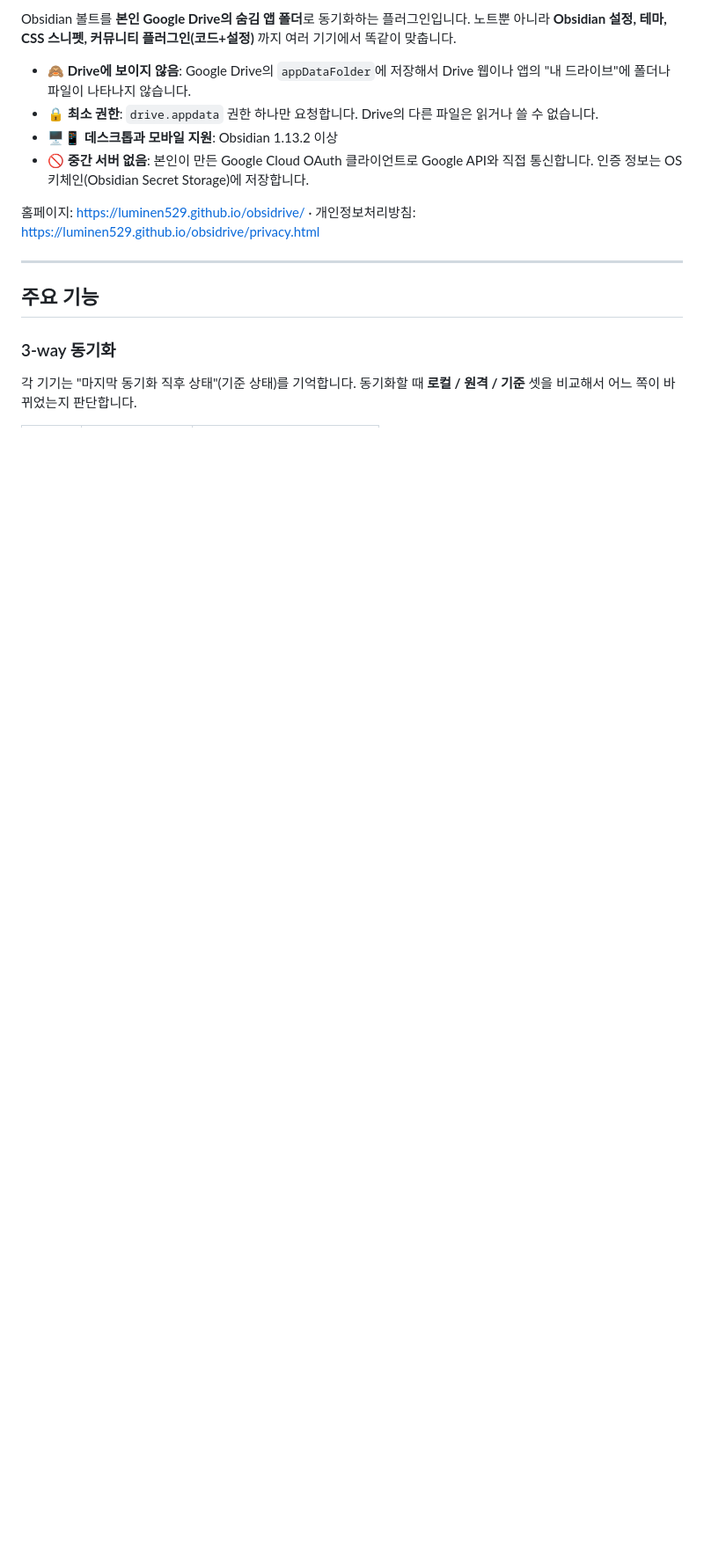
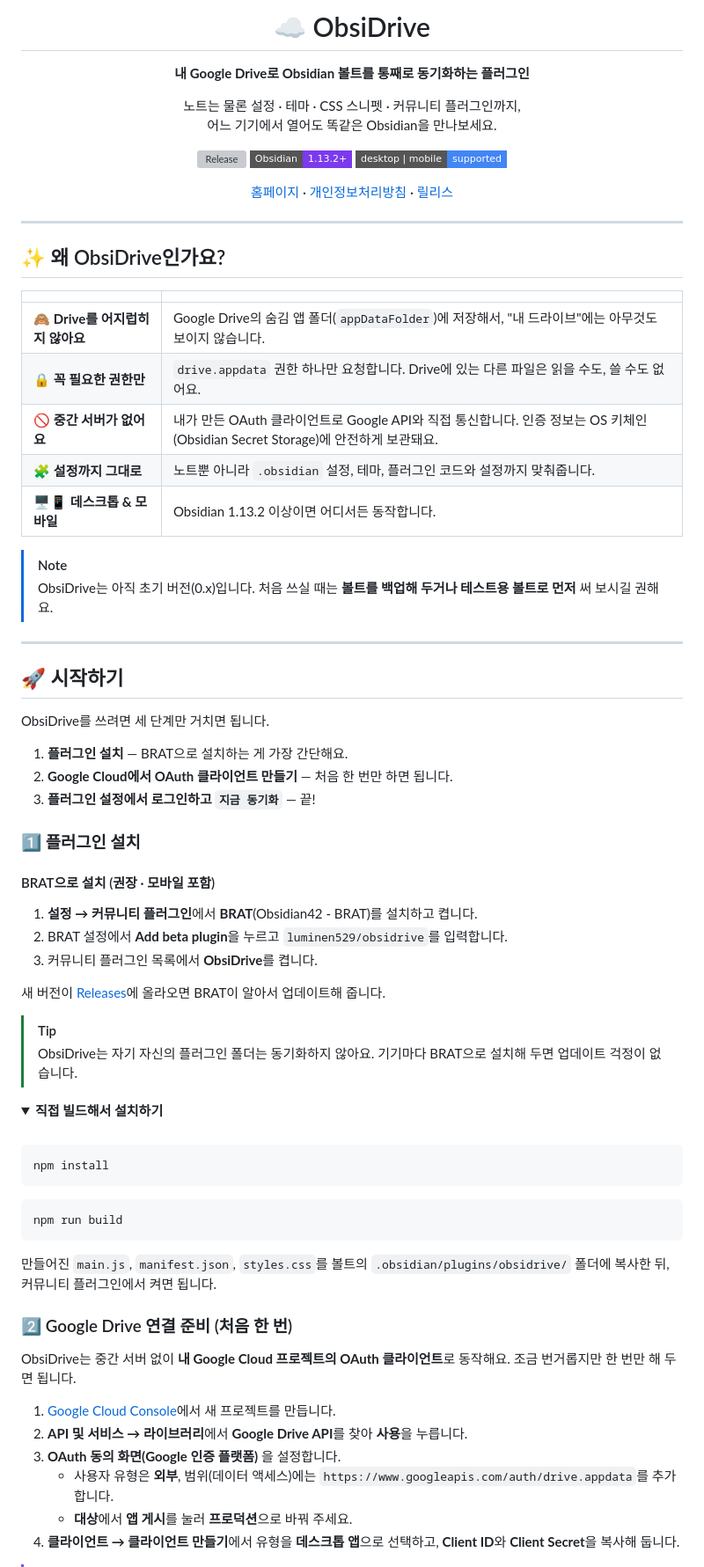
Before and after one commit to luminen529/obsidrive, a Markdown page: README.md, the part around one of its changes. Shown at 88% size. GitHub-like rendering; folded sections open; badges without logos; blank space fills up the shorter version; grey boxes are pictures that could not be loaded.

````diff
--- a/README.md
+++ b/README.md
@@ -2,17 +2,82 @@
 
-Obsidian 볼트를 **본인 Google Drive의 숨김 앱 폴더**로 동기화하는 플러그인입니다.
-노트뿐 아니라 **Obsidian 설정, 테마, CSS 스니펫, 커뮤니티 플러그인(코드+설정)** 까지 여러 기기에서 똑같이 맞춥니다.
+# ☁️ ObsiDrive
 
-- 🙈 **Drive에 보이지 않음**: Google Drive의 `appDataFolder`에 저장해서 Drive 웹이나 앱의 "내 드라이브"에 폴더나 파일이 나타나지 않습니다.
-- 🔒 **최소 권한**: `drive.appdata` 권한 하나만 요청합니다. Drive의 다른 파일은 읽거나 쓸 수 없습니다.
-- 🖥️📱 **데스크톱과 모바일 지원**: Obsidian 1.13.2 이상
-- 🚫 **중간 서버 없음**: 본인이 만든 Google Cloud OAuth 클라이언트로 Google API와 직접 통신합니다. 인증 정보는 OS 키체인(Obsidian Secret Storage)에 저장합니다.
+**내 Google Drive로 Obsidian 볼트를 통째로 동기화하는 플러그인**
 
-홈페이지: <https://luminen529.github.io/obsidrive/> · 개인정보처리방침: <https://luminen529.github.io/obsidrive/privacy.html>
+노트는 물론 설정 · 테마 · CSS 스니펫 · 커뮤니티 플러그인까지,<br>
+어느 기기에서 열어도 똑같은 Obsidian을 만나보세요.
+
+[![Release](https://img.shields.io/github/v/release/luminen529/obsidrive?style=flat-square&color=7c3aed)](https://github.com/luminen529/obsidrive/releases)
+![Obsidian](https://img.shields.io/badge/Obsidian-1.13.2%2B-7c3aed?style=flat-square&logo=obsidian&logoColor=white)
+![Platform](https://img.shields.io/badge/desktop%20%7C%20mobile-supported-4285F4?style=flat-square)
+
+[홈페이지](https://luminen529.github.io/obsidrive/) · [개인정보처리방침](https://luminen529.github.io/obsidrive/privacy.html) · [릴리스](https://github.com/luminen529/obsidrive/releases)
+
+</div>
 
 ---
 
-## 주요 기능
+## ✨ 왜 ObsiDrive인가요?
 
-### 3-way 동기화
-각 기기는 "마지막 동기화 직후 상태"(기준 상태)를 기억합니다. 동기화할 때 **로컬 / 원격 / 기준** 셋을 비교해서 어느 쪽이 바뀌었는지 판단합니다.
+|  |  |
+|---|---|
+| 🙈 **Drive를 어지럽히지 않아요** | Google Drive의 숨김 앱 폴더(`appDataFolder`)에 저장해서, "내 드라이브"에는 아무것도 보이지 않습니다. |
+| 🔒 **꼭 필요한 권한만** | `drive.appdata` 권한 하나만 요청합니다. Drive에 있는 다른 파일은 읽을 수도, 쓸 수도 없어요. |
+| 🚫 **중간 서버가 없어요** | 내가 만든 OAuth 클라이언트로 Google API와 직접 통신합니다. 인증 정보는 OS 키체인(Obsidian Secret Storage)에 안전하게 보관돼요. |
+| 🧩 **설정까지 그대로** | 노트뿐 아니라 `.obsidian` 설정, 테마, 플러그인 코드와 설정까지 맞춰줍니다. |
+| 🖥️📱 **데스크톱 & 모바일** | Obsidian 1.13.2 이상이면 어디서든 동작합니다. |
+
+> [!NOTE]
+> ObsiDrive는 아직 초기 버전(0.x)입니다. 처음 쓰실 때는 **볼트를 백업해 두거나 테스트용 볼트로 먼저** 써 보시길 권해요.
+
+---
+
+## 🚀 시작하기
+
+ObsiDrive를 쓰려면 세 단계만 거치면 됩니다.
+
+1. **플러그인 설치** — BRAT으로 설치하는 게 가장 간단해요.
+2. **Google Cloud에서 OAuth 클라이언트 만들기** — 처음 한 번만 하면 됩니다.
+3. **플러그인 설정에서 로그인하고 `지금 동기화`** — 끝!
+
+### 1️⃣ 플러그인 설치
+
+#### BRAT으로 설치 (권장 · 모바일 포함)
+
+1. **설정 → 커뮤니티 플러그인**에서 **BRAT**(Obsidian42 - BRAT)를 설치하고 켭니다.
+2. BRAT 설정에서 **Add beta plugin**을 누르고 `luminen529/obsidrive`를 입력합니다.
+3. 커뮤니티 플러그인 목록에서 **ObsiDrive**를 켭니다.
+
+새 버전이 [Releases](https://github.com/luminen529/obsidrive/releases)에 올라오면 BRAT이 알아서 업데이트해 줍니다.
+
+> [!TIP]
+> ObsiDrive는 자기 자신의 플러그인 폴더는 동기화하지 않아요. 기기마다 BRAT으로 설치해 두면 업데이트 걱정이 없습니다.
+
+<details>
+<summary><b>직접 빌드해서 설치하기</b></summary>
+
+<br>
+
+```bash
+npm install
+```
+
+```bash
+npm run build
+```
+
+만들어진 `main.js`, `manifest.json`, `styles.css`를 볼트의 `.obsidian/plugins/obsidrive/` 폴더에 복사한 뒤, 커뮤니티 플러그인에서 켜면 됩니다.
+
+</details>
+
+### 2️⃣ Google Drive 연결 준비 (처음 한 번)
+
+ObsiDrive는 중간 서버 없이 **내 Google Cloud 프로젝트의 OAuth 클라이언트**로 동작해요. 조금 번거롭지만 한 번만 해 두면 됩니다.
+
+1. [Google Cloud Console](https://console.cloud.google.com/)에서 새 프로젝트를 만듭니다.
+2. **API 및 서비스 → 라이브러리**에서 **Google Drive API**를 찾아 **사용**을 누릅니다.
+3. **OAuth 동의 화면(Google 인증 플랫폼)** 을 설정합니다.
+   - 사용자 유형은 **외부**, 범위(데이터 액세스)에는 `https://www.googleapis.com/auth/drive.appdata`를 추가합니다.
+   - **대상**에서 **앱 게시**를 눌러 **프로덕션**으로 바꿔 주세요.
+4. **클라이언트 → 클라이언트 만들기**에서 유형을 **데스크톱 앱**으로 선택하고, **Client ID**와 **Client Secret**을 복사해 둡니다.
+
````
Also changed, not shown: other parts of README.md (+113 -72 lines).
